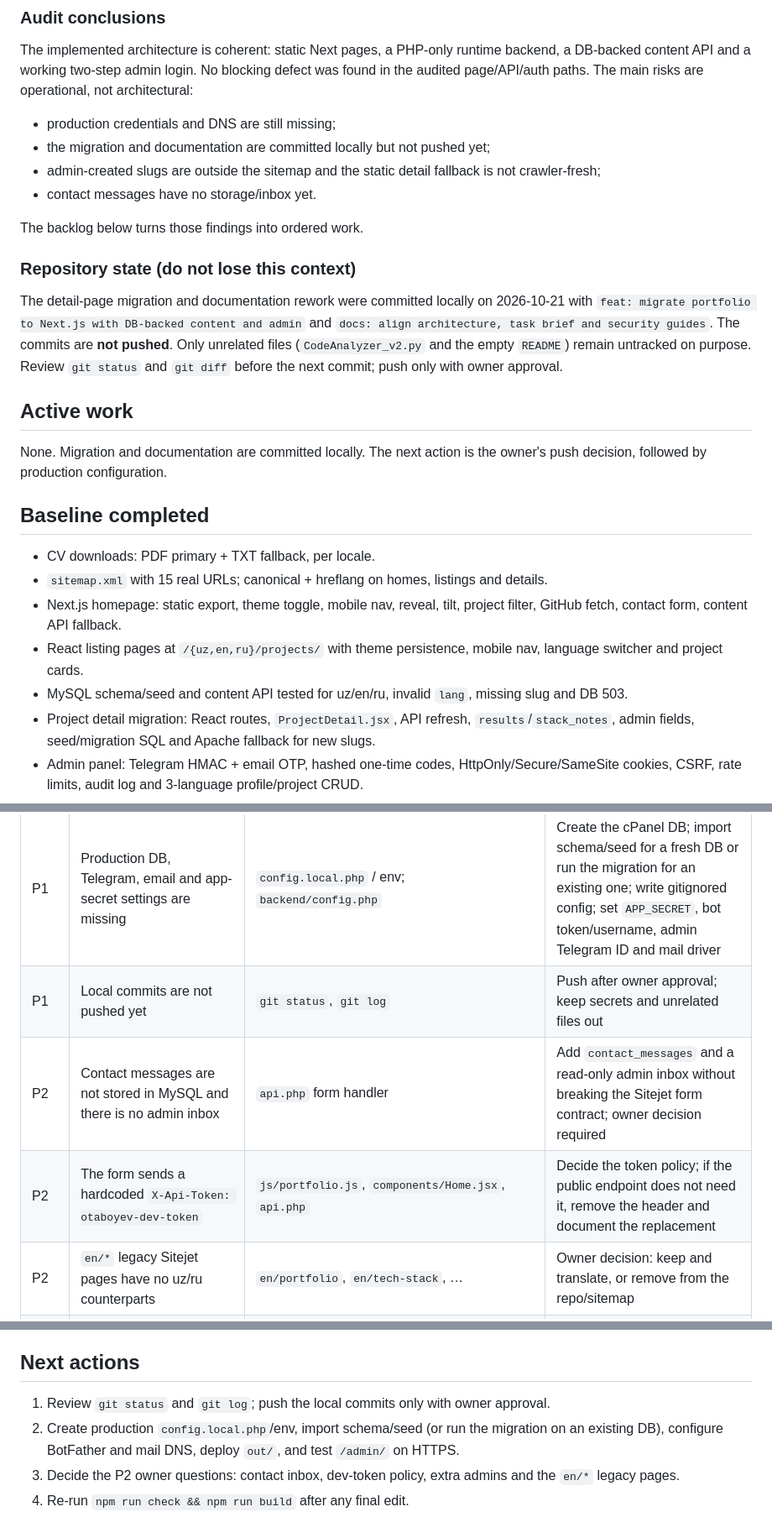
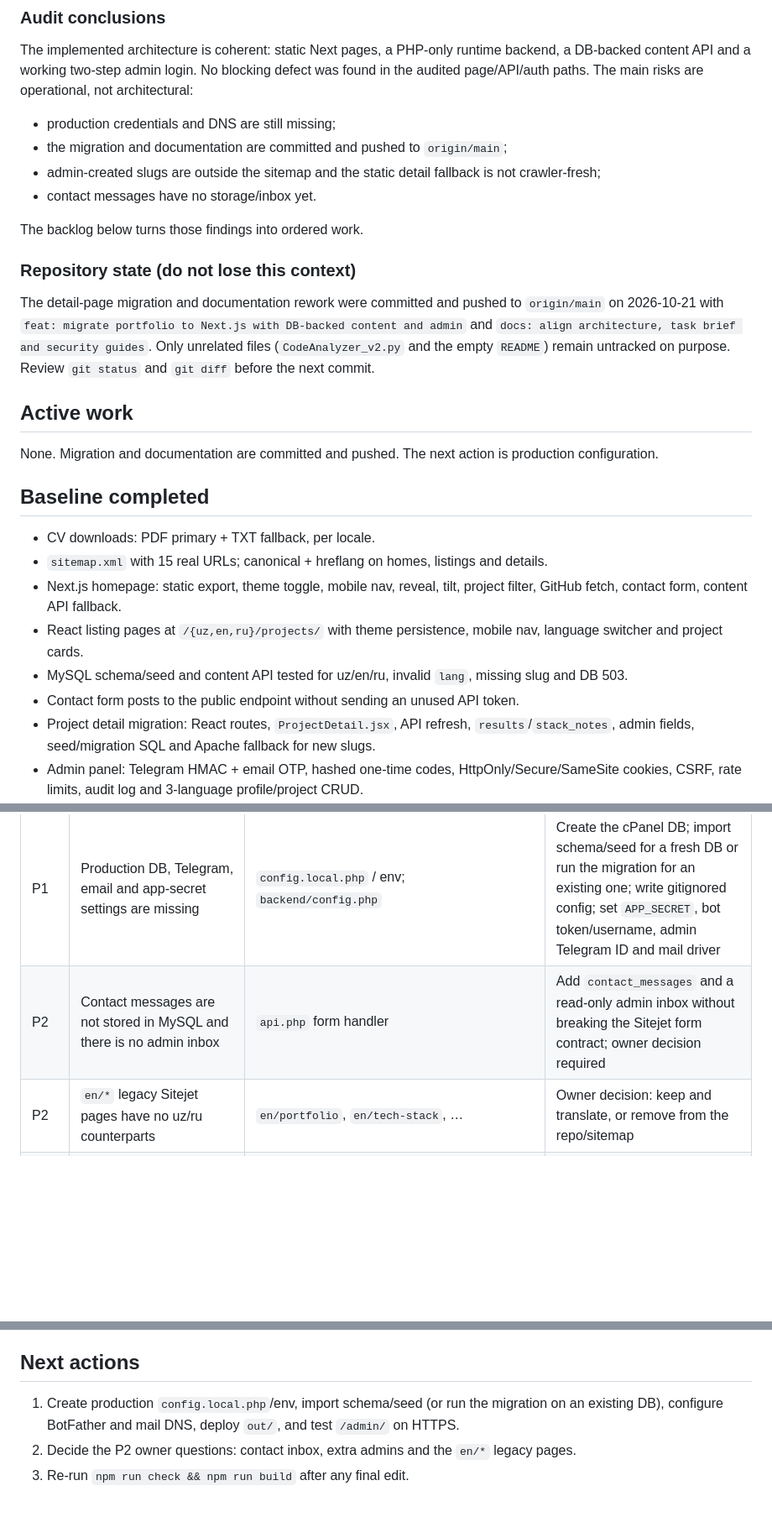
Before and after one commit to otaboyevsardorbek1/otaboyev-sardorbek.uz, a Markdown page: tz.md, 3 parts joined by grey strips. Shown at 84% size. Drawn GitHub-style; blank space fills up the shorter version.

Commit message:
docs: record push status and close the dev-token backlog item

```diff
--- a/tz.md
+++ b/tz.md
@@ -20,7 +20,7 @@
 The implemented architecture is coherent: static Next pages, a PHP-only runtime backend, a DB-backed content API and a working two-step admin login. No blocking defect was found in the audited page/API/auth paths. The main risks are operational, not architectural:
 
 - production credentials and DNS are still missing;
-- the migration and documentation are committed locally but not pushed yet;
+- the migration and documentation are committed and pushed to `origin/main`;
 - admin-created slugs are outside the sitemap and the static detail fallback is not crawler-fresh;
 - contact messages have no storage/inbox yet.
 
@@ -28,11 +28,11 @@ The backlog below turns those findings into ordered work.
 
 ### Repository state (do not lose this context)
 
-The detail-page migration and documentation rework were committed locally on 2026-10-21 with `feat: migrate portfolio to Next.js with DB-backed content and admin` and `docs: align architecture, task brief and security guides`. The commits are **not pushed**. Only unrelated files (`CodeAnalyzer_v2.py` and the empty `README`) remain untracked on purpose. Review `git status` and `git diff` before the next commit; push only with owner approval.
+The detail-page migration and documentation rework were committed and pushed to `origin/main` on 2026-10-21 with `feat: migrate portfolio to Next.js with DB-backed content and admin` and `docs: align architecture, task brief and security guides`. Only unrelated files (`CodeAnalyzer_v2.py` and the empty `README`) remain untracked on purpose. Review `git status` and `git diff` before the next commit.
 
 ## Active work
 
-None. Migration and documentation are committed locally. The next action is the owner's push decision, followed by production configuration.
+None. Migration and documentation are committed and pushed. The next action is production configuration.
 
 ## Baseline completed
 
@@ -41,6 +41,7 @@ None. Migration and documentation are committed locally. The next action is the
 - Next.js homepage: static export, theme toggle, mobile nav, reveal, tilt, project filter, GitHub fetch, contact form, content API fallback.
 - React listing pages at `/{uz,en,ru}/projects/` with theme persistence, mobile nav, language switcher and project cards.
 - MySQL schema/seed and content API tested for uz/en/ru, invalid `lang`, missing slug and DB 503.
+- Contact form posts to the public endpoint without sending an unused API token.
 - Project detail migration: React routes, `ProjectDetail.jsx`, API refresh, `results`/`stack_notes`, admin fields, seed/migration SQL and Apache fallback for new slugs.
 - Admin panel: Telegram HMAC + email OTP, hashed one-time codes, HttpOnly/Secure/SameSite cookies, CSRF, rate limits, audit log and 3-language profile/project CRUD.
 - Apache checks: admin PATH_INFO is not caught by the fallback, `backend/`/`database/`/`config.local.php` are denied, and known + admin-created detail URLs return 200.
@@ -50,9 +51,7 @@ None. Migration and documentation are committed locally. The next action is the
 | Prio | Problem | Evidence / where | Next action |
 |---|---|---|---|
 | P1 | Production DB, Telegram, email and app-secret settings are missing | `config.local.php` / env; `backend/config.php` | Create the cPanel DB; import schema/seed for a fresh DB or run the migration for an existing one; write gitignored config; set `APP_SECRET`, bot token/username, admin Telegram ID and mail driver |
-| P1 | Local commits are not pushed yet | `git status`, `git log` | Push after owner approval; keep secrets and unrelated files out |
 | P2 | Contact messages are not stored in MySQL and there is no admin inbox | `api.php` form handler | Add `contact_messages` and a read-only admin inbox without breaking the Sitejet form contract; owner decision required |
-| P2 | The form sends a hardcoded `X-Api-Token: otaboyev-dev-token` | `js/portfolio.js`, `components/Home.jsx`, `api.php` | Decide the token policy; if the public endpoint does not need it, remove the header and document the replacement |
 | P2 | `en/*` legacy Sitejet pages have no uz/ru counterparts | `en/portfolio`, `en/tech-stack`, … | Owner decision: keep and translate, or remove from the repo/sitemap |
 | P2 | Only the bootstrap admin exists; extra admins need a manual DB insert | `admin_users` | Decide whether to add a small admin-management UI |
 | P3 | Admin-created slugs are not added to `sitemap.xml` automatically | `sitemap.xml`, admin projects | Add a sitemap generator or a rebuild/publish step when URLs change |
@@ -121,7 +120,6 @@ When architecture, routes, schema, deploy steps or security behavior change, upd
 
 ## Next actions
 
-1. Review `git status` and `git log`; push the local commits only with owner approval.
-2. Create production `config.local.php`/env, import schema/seed (or run the migration on an existing DB), configure BotFather and mail DNS, deploy `out/`, and test `/admin/` on HTTPS.
-3. Decide the P2 owner questions: contact inbox, dev-token policy, extra admins and the `en/*` legacy pages.
-4. Re-run `npm run check && npm run build` after any final edit.
+1. Create production `config.local.php`/env, import schema/seed (or run the migration on an existing DB), configure BotFather and mail DNS, deploy `out/`, and test `/admin/` on HTTPS.
+2. Decide the P2 owner questions: contact inbox, extra admins and the `en/*` legacy pages.
+3. Re-run `npm run check && npm run build` after any final edit.
```
Also changed, not shown: AGENTS.md (+1 -2 lines), tz_master.md (+2 -2 lines).
